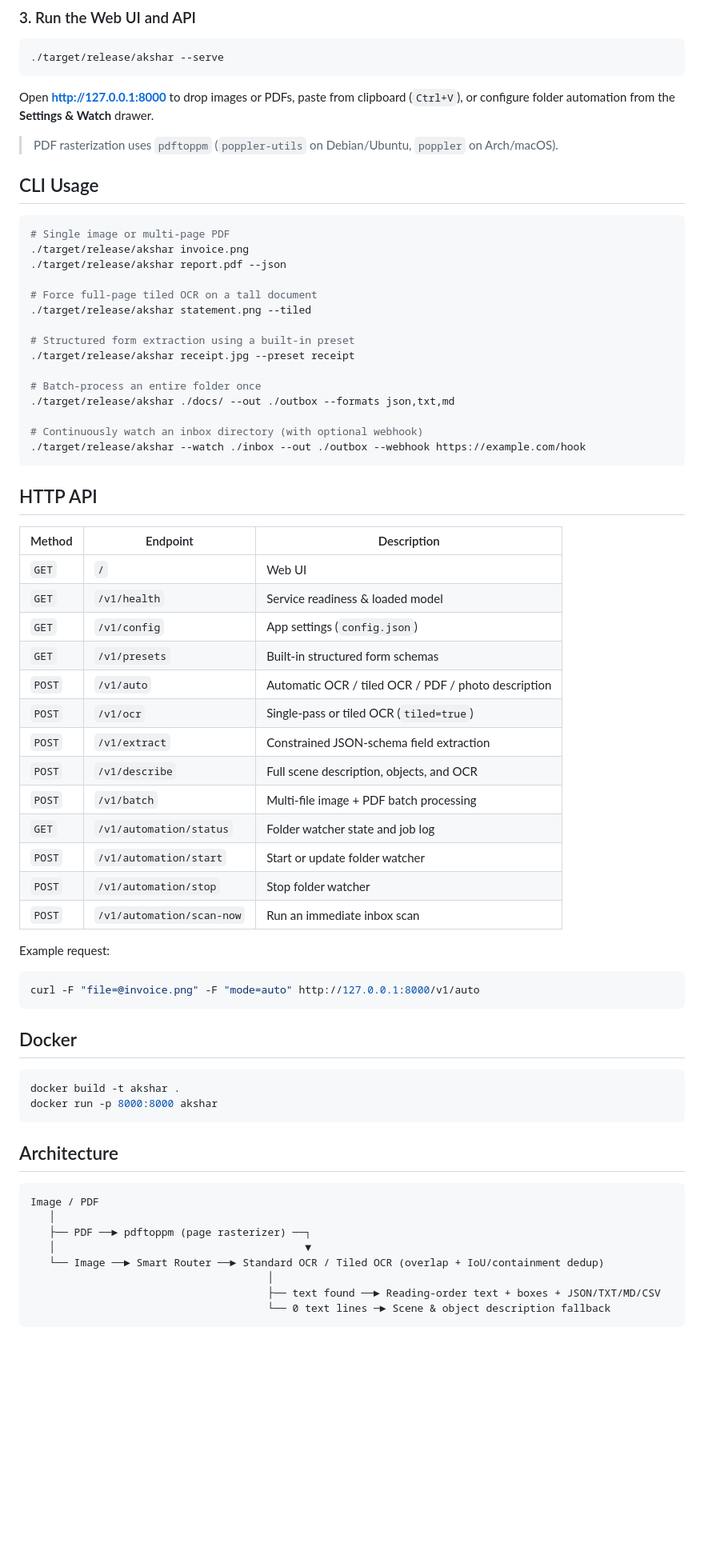
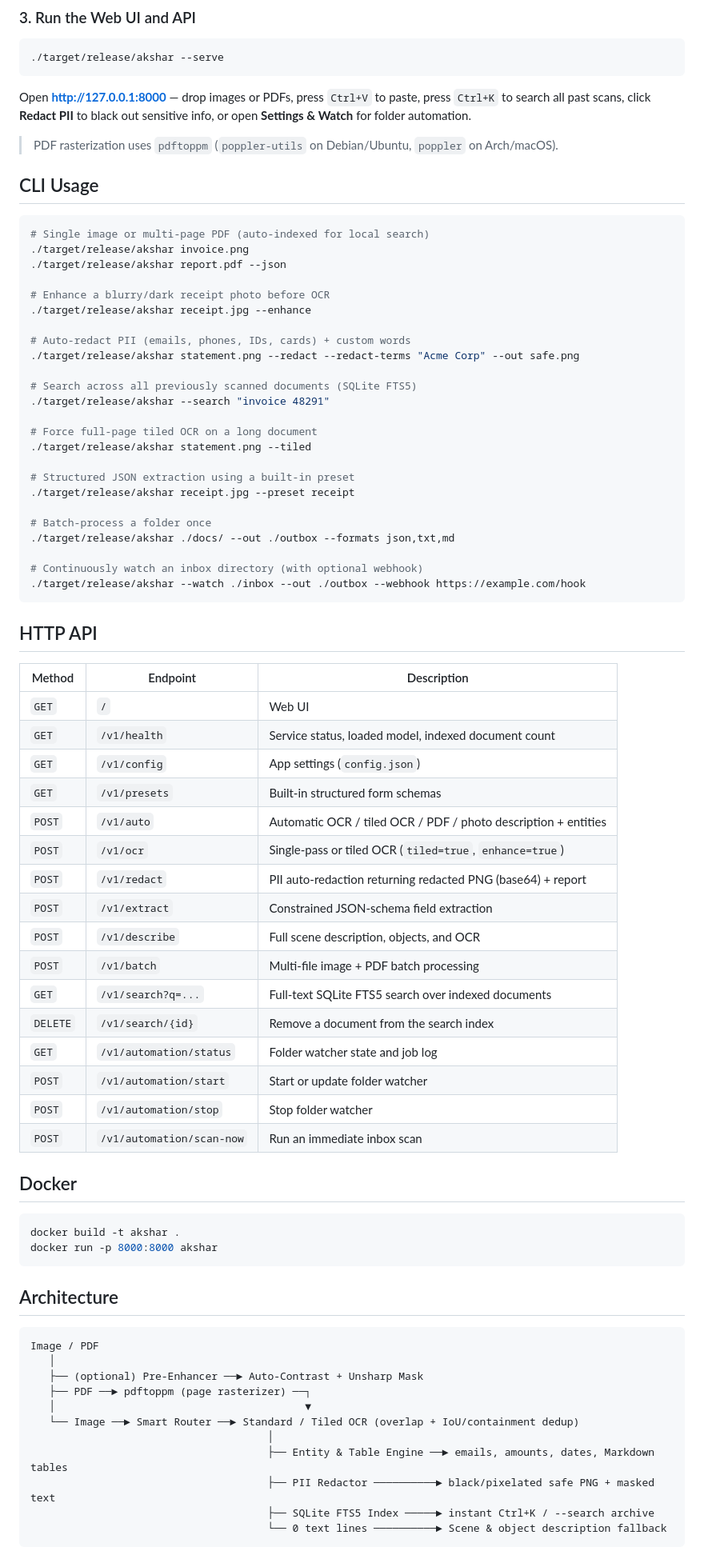
Before and after one commit to sarvasva-dev/akshar, a Markdown page: README.md, the part around one of its changes. Shown at 80% size. Rendered like a GitHub page; blank space fills up the shorter version.

````diff
--- a/README.md
+++ b/README.md
@@ -55,24 +58,33 @@ cargo build --release
 ./target/release/akshar --serve
 ```
 
-Open **http://127.0.0.1:8000** to drop images or PDFs, paste from clipboard (`Ctrl+V`), or configure folder automation from the **Settings & Watch** drawer.
+Open **http://127.0.0.1:8000** — drop images or PDFs, press `Ctrl+V` to paste, press `Ctrl+K` to search all past scans, click **Redact PII** to black out sensitive info, or open **Settings & Watch** for folder automation.
 
 > PDF rasterization uses `pdftoppm` (`poppler-utils` on Debian/Ubuntu, `poppler` on Arch/macOS).
 
 ## CLI Usage
 
 ```sh
-# Single image or multi-page PDF
+# Single image or multi-page PDF (auto-indexed for local search)
 ./target/release/akshar invoice.png
 ./target/release/akshar report.pdf --json
 
-# Force full-page tiled OCR on a tall document
+# Enhance a blurry/dark receipt photo before OCR
+./target/release/akshar receipt.jpg --enhance
+
+# Auto-redact PII (emails, phones, IDs, cards) + custom words
+./target/release/akshar statement.png --redact --redact-terms "Acme Corp" --out safe.png
+
+# Search across all previously scanned documents (SQLite FTS5)
+./target/release/akshar --search "invoice 48291"
+
+# Force full-page tiled OCR on a long document
 ./target/release/akshar statement.png --tiled
 
-# Structured form extraction using a built-in preset
+# Structured JSON extraction using a built-in preset
 ./target/release/akshar receipt.jpg --preset receipt
 
-# Batch-process an entire folder once
+# Batch-process a folder once
 ./target/release/akshar ./docs/ --out ./outbox --formats json,txt,md
 
 # Continuously watch an inbox directory (with optional webhook)
@@ -84,24 +96,21 @@ Open **http://127.0.0.1:8000** to drop images or PDFs, paste from clipboard (`Ct
 | Method | Endpoint | Description |
 | --- | --- | --- |
 | `GET` | `/` | Web UI |
-| `GET` | `/v1/health` | Service readiness & loaded model |
+| `GET` | `/v1/health` | Service status, loaded model, indexed document count |
 | `GET` | `/v1/config` | App settings (`config.json`) |
 | `GET` | `/v1/presets` | Built-in structured form schemas |
-| `POST` | `/v1/auto` | Automatic OCR / tiled OCR / PDF / photo description |
-| `POST` | `/v1/ocr` | Single-pass or tiled OCR (`tiled=true`) |
+| `POST` | `/v1/auto` | Automatic OCR / tiled OCR / PDF / photo description + entities |
+| `POST` | `/v1/ocr` | Single-pass or tiled OCR (`tiled=true`, `enhance=true`) |
+| `POST` | `/v1/redact` | PII auto-redaction returning redacted PNG (base64) + report |
 | `POST` | `/v1/extract` | Constrained JSON-schema field extraction |
 | `POST` | `/v1/describe` | Full scene description, objects, and OCR |
 | `POST` | `/v1/batch` | Multi-file image + PDF batch processing |
+| `GET` | `/v1/search?q=...` | Full-text SQLite FTS5 search over indexed documents |
+| `DELETE` | `/v1/search/{id}` | Remove a document from the search index |
 | `GET` | `/v1/automation/status` | Folder watcher state and job log |
 | `POST` | `/v1/automation/start` | Start or update folder watcher |
 | `POST` | `/v1/automation/stop` | Stop folder watcher |
 | `POST` | `/v1/automation/scan-now` | Run an immediate inbox scan |
-
-Example request:
-
-```sh
-curl -F "file=@invoice.png" -F "mode=auto" http://127.0.0.1:8000/v1/auto
-```
 
 ## Docker
 
@@ -115,10 +124,13 @@ docker run -p 8000:8000 akshar
 ```
 Image / PDF
    │
+   ├── (optional) Pre-Enhancer ──► Auto-Contrast + Unsharp Mask
    ├── PDF ──► pdftoppm (page rasterizer) ──┐
    │                                        ▼
-   └── Image ──► Smart Router ──► Standard OCR / Tiled OCR (overlap + IoU/containment dedup)
+   └── Image ──► Smart Router ──► Standard / Tiled OCR (overlap + IoU/containment dedup)
                                       │
-                                      ├── text found ──► Reading-order text + boxes + JSON/TXT/MD/CSV
-                                      └── 0 text lines ─► Scene & object description fallback
+                                      ├── Entity & Table Engine ──► emails, amounts, dates, Markdown tables
+                                      ├── PII Redactor ──────────► black/pixelated safe PNG + masked text
+                                      ├── SQLite FTS5 Index ─────► instant Ctrl+K / --search archive
+                                      └── 0 text lines ──────────► Scene & object description fallback
 ```
````
Also changed, not shown: other parts of README.md (+14 -20 lines), assets/ui-preview.png, 17 other files.
